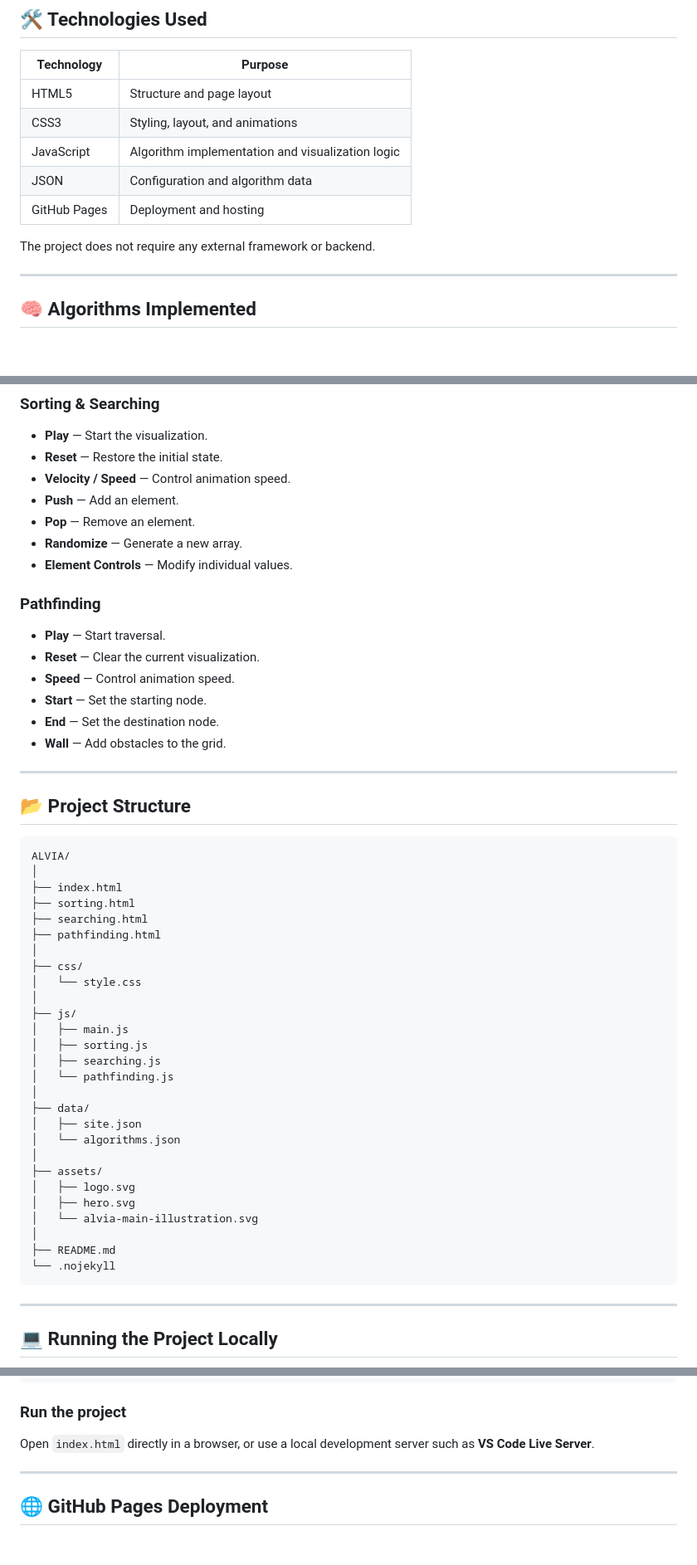
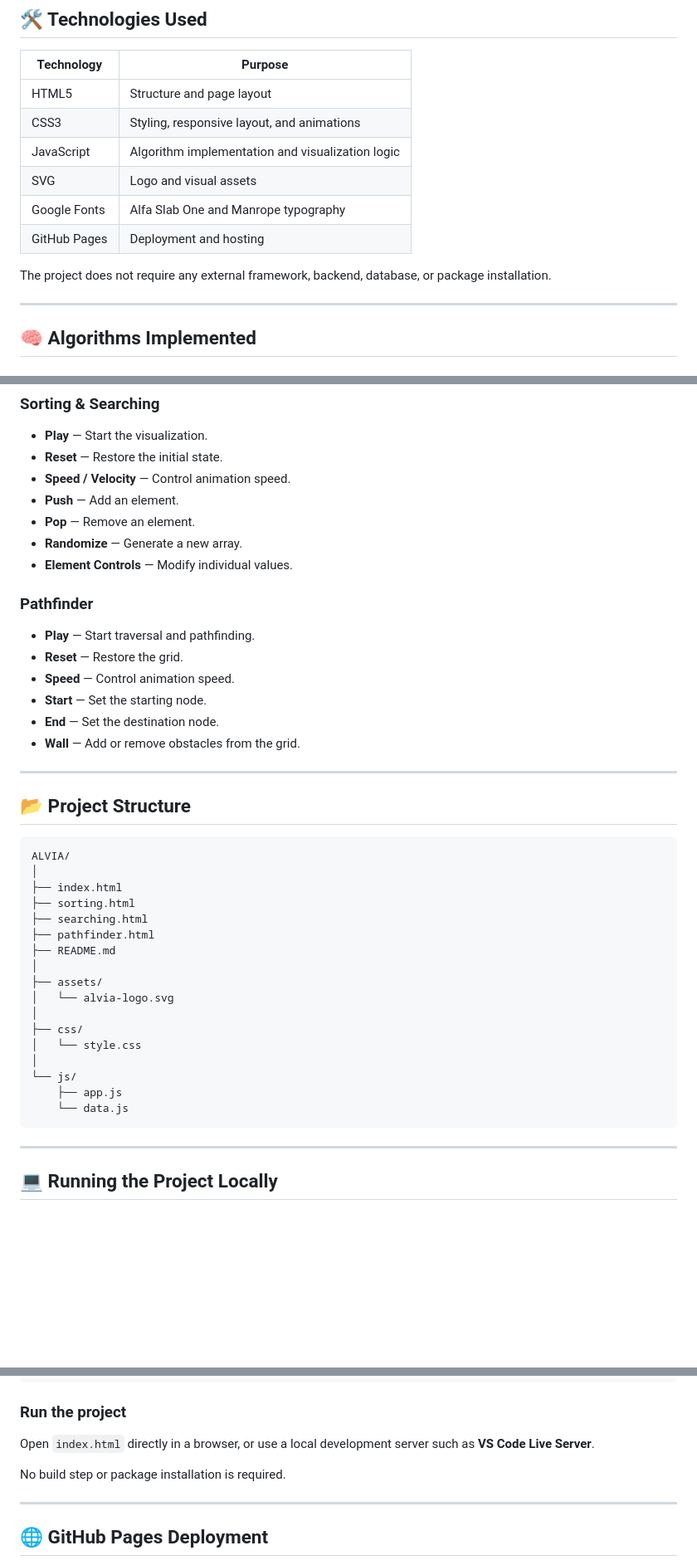
Before and after one commit to teeeezal/ALAVIA, a Markdown page: README.md, 3 parts joined by grey strips. Shown at 83% size. Drawn GitHub-style; blank space fills up the shorter version.

````diff
--- a/README.md
+++ b/README.md
@@ -96,12 +134,13 @@ Users can:
 | Technology | Purpose |
 |---|---|
 | HTML5 | Structure and page layout |
-| CSS3 | Styling, layout, and animations |
+| CSS3 | Styling, responsive layout, and animations |
 | JavaScript | Algorithm implementation and visualization logic |
-| JSON | Configuration and algorithm data |
+| SVG | Logo and visual assets |
+| Google Fonts | Alfa Slab One and Manrope typography |
 | GitHub Pages | Deployment and hosting |
 
-The project does not require any external framework or backend.
+The project does not require any external framework, backend, database, or package installation.
 
 ---
 
@@ -141,20 +180,20 @@ The project does not require any external framework or backend.
 
 - **Play** — Start the visualization.
 - **Reset** — Restore the initial state.
-- **Velocity / Speed** — Control animation speed.
+- **Speed / Velocity** — Control animation speed.
 - **Push** — Add an element.
 - **Pop** — Remove an element.
 - **Randomize** — Generate a new array.
 - **Element Controls** — Modify individual values.
 
-### Pathfinding
+### Pathfinder
 
-- **Play** — Start traversal.
-- **Reset** — Clear the current visualization.
+- **Play** — Start traversal and pathfinding.
+- **Reset** — Restore the grid.
 - **Speed** — Control animation speed.
 - **Start** — Set the starting node.
 - **End** — Set the destination node.
-- **Wall** — Add obstacles to the grid.
+- **Wall** — Add or remove obstacles from the grid.
 
 ---
 
@@ -166,28 +205,18 @@ ALVIA/
 ├── index.html
 ├── sorting.html
 ├── searching.html
-├── pathfinding.html
+├── pathfinder.html
+├── README.md
+│
+├── assets/
+│   └── alvia-logo.svg
 │
 ├── css/
 │   └── style.css
 │
-├── js/
-│   ├── main.js
-│   ├── sorting.js
-│   ├── searching.js
-│   └── pathfinding.js
-│
-├── data/
-│   ├── site.json
-│   └── algorithms.json
-│
-├── assets/
-│   ├── logo.svg
-│   ├── hero.svg
-│   └── alvia-main-illustration.svg
-│
-├── README.md
-└── .nojekyll
+└── js/
+    ├── app.js
+    └── data.js
 ```
 
 ---
@@ -211,6 +240,8 @@ cd ALVIA
 ### Run the project
 
 Open `index.html` directly in a browser, or use a local development server such as **VS Code Live Server**.
+
+No build step or package installation is required.
 
 ---
 
````
Also changed, not shown: other parts of README.md (+54 -5 lines).
